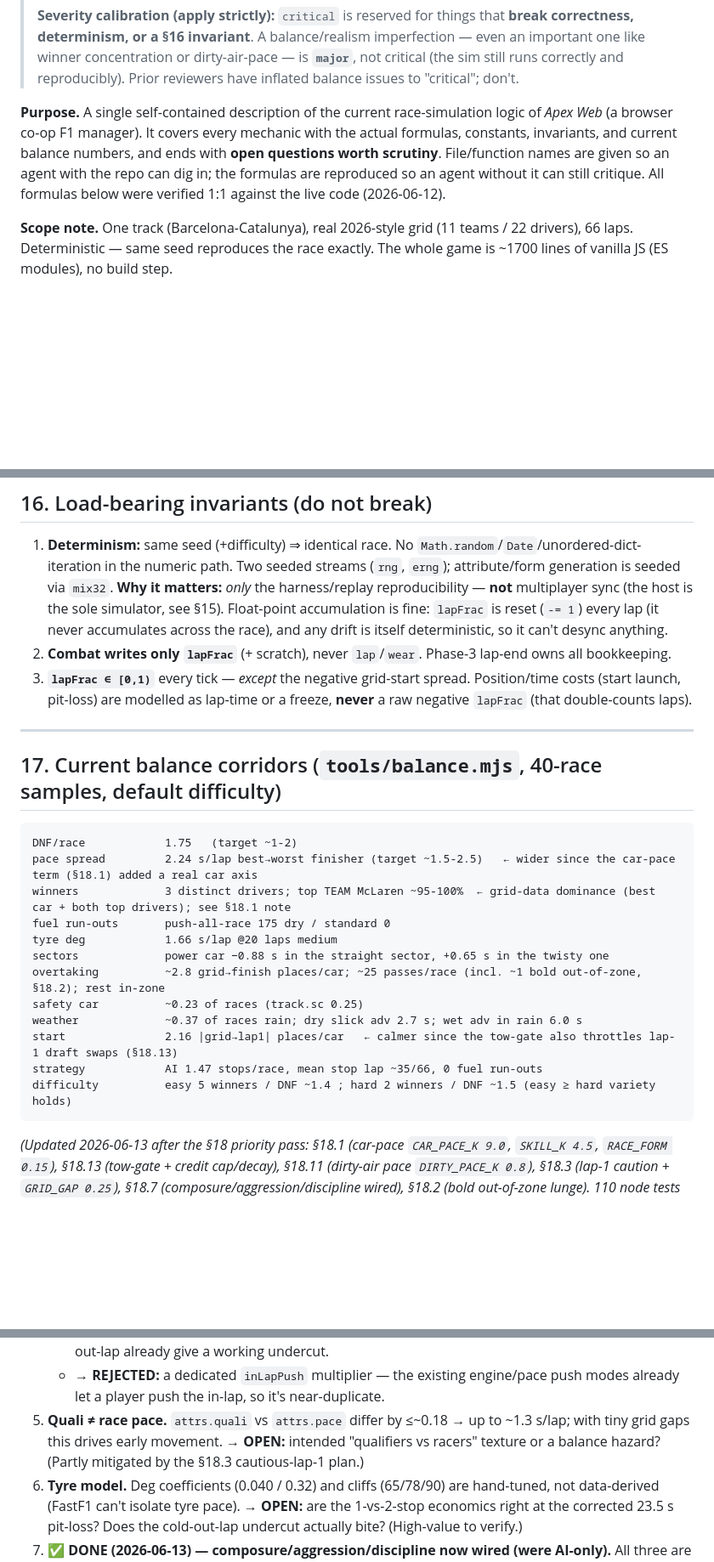
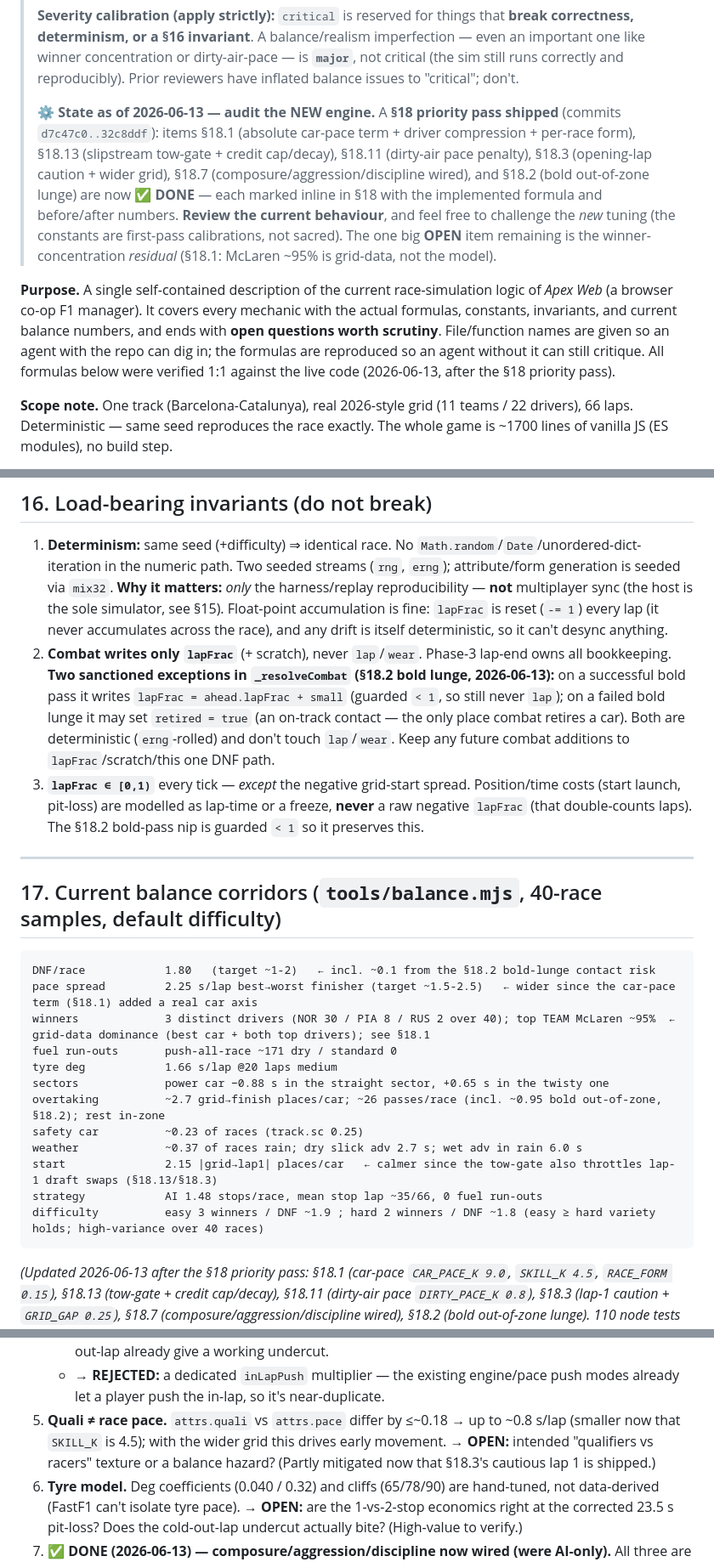
Before and after one commit to KarimIdrisov/apex-duo, a Markdown page: ApexWeb/docs/LOGIC_AUDIT.md, 3 parts joined by grey strips. Shown at 85% size. Drawn GitHub-style; blank space fills up the shorter version.

Commit message:
docs(apexweb): sync audit to the shipped §18 engine — header state note, invariant exceptions, current corridors, no stale 'planned'
Co-Authored-By: Claude Opus 4.8 <noreply@anthropic.com>

````diff
--- a/ApexWeb/docs/LOGIC_AUDIT.md
+++ b/ApexWeb/docs/LOGIC_AUDIT.md
@@ -12,8 +12,10 @@
 > Prefer specific, testable proposals over general advice. If you think a mechanic is fine, say so explicitly. **Before flagging something, check §16 (invariants), §18 (already-considered trade-offs), and §19 (strengths to preserve)** so you don't propose something that breaks a load-bearing rule or that's already been weighed and rejected.
 >
 > **Severity calibration (apply strictly):** `critical` is reserved for things that **break correctness, determinism, or a §16 invariant**. A balance/realism imperfection — even an important one like winner concentration or dirty-air-pace — is **`major`**, not critical (the sim still runs correctly and reproducibly). Prior reviewers have inflated balance issues to "critical"; don't.
+>
+> **⚙ State as of 2026-06-13 — audit the NEW engine.** A **§18 priority pass shipped** (commits `d7c47c0..32c8ddf`): items §18.1 (absolute car-pace term + driver compression + per-race form), §18.13 (slipstream tow-gate + credit cap/decay), §18.11 (dirty-air pace penalty), §18.3 (opening-lap caution + wider grid), §18.7 (composure/aggression/discipline wired), and §18.2 (bold out-of-zone lunge) are now **✅ DONE** — each marked inline in §18 with the implemented formula and before/after numbers. **Review the current behaviour**, and feel free to challenge the *new* tuning (the constants are first-pass calibrations, not sacred). The one big **OPEN** item remaining is the winner-concentration *residual* (§18.1: McLaren ~95% is grid-data, not the model).
 
-**Purpose.** A single self-contained description of the current race-simulation logic of *Apex Web* (a browser co-op F1 manager). It covers every mechanic with the actual formulas, constants, invariants, and current balance numbers, and ends with **open questions worth scrutiny**. File/function names are given so an agent with the repo can dig in; the formulas are reproduced so an agent without it can still critique. All formulas below were verified 1:1 against the live code (2026-06-12).
+**Purpose.** A single self-contained description of the current race-simulation logic of *Apex Web* (a browser co-op F1 manager). It covers every mechanic with the actual formulas, constants, invariants, and current balance numbers, and ends with **open questions worth scrutiny**. File/function names are given so an agent with the repo can dig in; the formulas are reproduced so an agent without it can still critique. All formulas below were verified 1:1 against the live code (2026-06-13, after the §18 priority pass).
 
 **Scope note.** One track (Barcelona-Catalunya), real 2026-style grid (11 teams / 22 drivers), 66 laps. Deterministic — same seed reproduces the race exactly. The whole game is ~1700 lines of vanilla JS (ES modules), no build step.
 
@@ -188,26 +190,26 @@ Two players co-direct one team and each engineer one car (pace/engine/pit). Week
 ## 16. Load-bearing invariants (do not break)
 
 1. **Determinism:** same seed (+difficulty) ⇒ identical race. No `Math.random`/`Date`/unordered-dict-iteration in the numeric path. Two seeded streams (`rng`, `erng`); attribute/form generation is seeded via `mix32`. **Why it matters:** *only* the harness/replay reproducibility — **not** multiplayer sync (the host is the sole simulator, see §15). Float-point accumulation is fine: `lapFrac` is reset (`-= 1`) every lap (it never accumulates across the race), and any drift is itself deterministic, so it can't desync anything.
-2. **Combat writes only `lapFrac`** (+ scratch), never `lap`/`wear`. Phase-3 lap-end owns all bookkeeping.
-3. **`lapFrac ∈ [0,1)`** every tick — *except* the negative grid-start spread. Position/time costs (start launch, pit-loss) are modelled as lap-time or a freeze, **never** a raw negative `lapFrac` (that double-counts laps).
+2. **Combat writes only `lapFrac`** (+ scratch), never `lap`/`wear`. Phase-3 lap-end owns all bookkeeping. **Two sanctioned exceptions in `_resolveCombat` (§18.2 bold lunge, 2026-06-13):** on a successful bold pass it writes `lapFrac = ahead.lapFrac + small` (guarded `< 1`, so still never `lap`); on a failed bold lunge it may set `retired = true` (an on-track contact — the only place combat retires a car). Both are deterministic (`erng`-rolled) and don't touch `lap`/`wear`. Keep any future combat additions to `lapFrac`/scratch/this one DNF path.
+3. **`lapFrac ∈ [0,1)`** every tick — *except* the negative grid-start spread. Position/time costs (start launch, pit-loss) are modelled as lap-time or a freeze, **never** a raw negative `lapFrac` (that double-counts laps). The §18.2 bold-pass nip is guarded `< 1` so it preserves this.
 
 ---
 
 ## 17. Current balance corridors (`tools/balance.mjs`, 40-race samples, default difficulty)
 
 ```
-DNF/race            1.75   (target ~1-2)
-pace spread         2.24 s/lap best→worst finisher (target ~1.5-2.5)   ← wider since the car-pace term (§18.1) added a real car axis
-winners             3 distinct drivers; top TEAM McLaren ~95-100%  ← grid-data dominance (best car + both top drivers); see §18.1 note
-fuel run-outs       push-all-race 175 dry / standard 0
+DNF/race            1.80   (target ~1-2)   ← incl. ~0.1 from the §18.2 bold-lunge contact risk
+pace spread         2.25 s/lap best→worst finisher (target ~1.5-2.5)   ← wider since the car-pace term (§18.1) added a real car axis
+winners             3 distinct drivers (NOR 30 / PIA 8 / RUS 2 over 40); top TEAM McLaren ~95%  ← grid-data dominance (best car + both top drivers); see §18.1
+fuel run-outs       push-all-race ~171 dry / standard 0
 tyre deg            1.66 s/lap @20 laps medium
 sectors             power car −0.88 s in the straight sector, +0.65 s in the twisty one
-overtaking          ~2.8 grid→finish places/car; ~25 passes/race (incl. ~1 bold out-of-zone, §18.2); rest in-zone
+overtaking          ~2.7 grid→finish places/car; ~26 passes/race (incl. ~0.95 bold out-of-zone, §18.2); rest in-zone
 safety car          ~0.23 of races (track.sc 0.25)
 weather             ~0.37 of races rain; dry slick adv 2.7 s; wet adv in rain 6.0 s
-start               2.16 |grid→lap1| places/car   ← calmer since the tow-gate also throttles lap-1 draft swaps (§18.13)
-strategy            AI 1.47 stops/race, mean stop lap ~35/66, 0 fuel run-outs
-difficulty          easy 5 winners / DNF ~1.4 ; hard 2 winners / DNF ~1.5 (easy ≥ hard variety holds)
+start               2.15 |grid→lap1| places/car   ← calmer since the tow-gate also throttles lap-1 draft swaps (§18.13/§18.3)
+strategy            AI 1.48 stops/race, mean stop lap ~35/66, 0 fuel run-outs
+difficulty          easy 3 winners / DNF ~1.9 ; hard 2 winners / DNF ~1.8 (easy ≥ hard variety holds; high-variance over 40 races)
 ```
 *(Updated 2026-06-13 after the §18 priority pass: §18.1 (car-pace `CAR_PACE_K 9.0`, `SKILL_K 4.5`, `RACE_FORM 0.15`), §18.13 (tow-gate + credit cap/decay), §18.11 (dirty-air pace `DIRTY_PACE_K 0.8`), §18.3 (lap-1 caution + `GRID_GAP 0.25`), §18.7 (composure/aggression/discipline wired), §18.2 (bold out-of-zone lunge). 110 node tests green; DNF ~1.7, bold ~0.95/race.)*
 
@@ -240,7 +242,7 @@ Each item carries our current **stance** (as of 2026-06-13, after a first review
 4. **Pit realism.** Pit-loss is a full stationary freeze, and the **out-lap is already slow** (cold tyres, `tyreTemp = pitTemp 0.20` → `tyreTerm` cold penalty). So the model is freeze + cold-out-lap; there's no *in-lap* slow-down.
    - → **LOW-PRIORITY (open):** split a little of the loss onto the in-lap (lift for the pit entry) for richer in/out-lap undercut timing — even without pit-lane geometry. Valid but small; the freeze + cold-out-lap already give a working undercut.
    - → **REJECTED:** a dedicated `inLapPush` multiplier — the existing engine/pace push modes already let a player push the in-lap, so it's near-duplicate.
-5. **Quali ≠ race pace.** `attrs.quali` vs `attrs.pace` differ by ≤~0.18 → up to ~1.3 s/lap; with tiny grid gaps this drives early movement. → **OPEN:** intended "qualifiers vs racers" texture or a balance hazard? (Partly mitigated by the §18.3 cautious-lap-1 plan.)
+5. **Quali ≠ race pace.** `attrs.quali` vs `attrs.pace` differ by ≤~0.18 → up to ~0.8 s/lap (smaller now that `SKILL_K` is 4.5); with the wider grid this drives early movement. → **OPEN:** intended "qualifiers vs racers" texture or a balance hazard? (Partly mitigated now that §18.3's cautious lap 1 is shipped.)
 6. **Tyre model.** Deg coefficients (0.040 / 0.32) and cliffs (65/78/90) are hand-tuned, not data-derived (FastF1 can't isolate tyre pace). → **OPEN:** are the 1-vs-2-stop economics right at the corrected 23.5 s pit-loss? Does the cold-out-lap undercut actually bite? (High-value to verify.)
 7. **✅ DONE (2026-06-13) — composure/aggression/discipline now wired (were AI-only).** All three are centered (average = neutral, only the spread widens): **composure** scales the bog-down prob (`_standingStart`) and the quali lock-up prob (`quali.js`) by `(1 − ATTRW.composure(0.5)·(comp−0.5)·2)`; **aggression** scales pass-credit by `(1 + ATTRW.aggression(0.4)·(aggr−0.5)·2)` in `_resolveCombat` (and will power §18.2's out-of-zone move); **discipline** scales dirty-air wear by `(1 − ATTRW.discipline(0.4)·(disc−0.5)·2)`. Verified by 3 new tests (aggression→more credit, discipline→less dirty-air wear, composure→fewer lock-ups). Corridors held (centered → neutral on the flat field). Only `race_iq` remains AI-only. *Original:* attribute effects are *centered* — do drivers feel distinct enough? `composure`/`aggression`/`discipline` were generated but unused by the sim (AI-only).
 8. **Difficulty model & AI "cleanliness".** Handicap + per-race form + per-lap noise + decision gates. → **OPEN:** does Easy feel beatable-and-varied vs Hard dominant? The AI is **deterministically optimal** in strategy (its 1.47-stop calls never *misfire*, and it reacts to race *state* but not specifically to the player — e.g. it won't actively cover a player undercut). Consider **difficulty-scaled strategic mistakes** (an occasional mistimed/skipped stop at low difficulty) and light player-reactive logic, so the AI feels less robotic. Distinguish "smart" from "frozen-optimal".
````
Also changed, not shown: other parts of ApexWeb/docs/LOGIC_AUDIT.md (+2 -2 lines).
